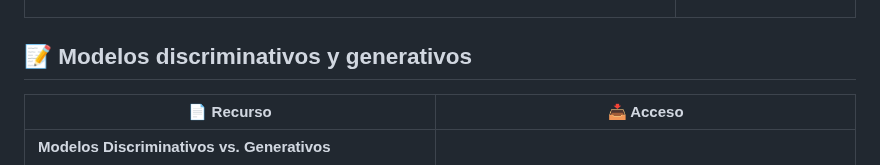
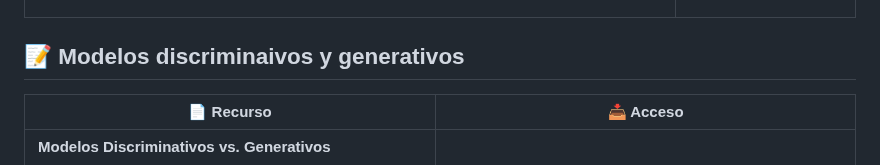
Before and after one commit to sgevatschnaider/IA-Teoria-Practica-Aplicaciones-, a Markdown page: README.md, the part around the change. Drawn GitHub-style.

```diff
--- a/README.md
+++ b/README.md
@@ -118,7 +118,7 @@ Puedes abrir y ejecutar los notebooks en Google Colab directamente desde aquí:
 | **Conceptos Fundamentales de LLM** <br><br> <details><summary><strong>Resumen:</strong> <em>(haz clic para expandir/colapsar)</em></summary><p>Esta clase se propone revelar el engranaje interno de los LLMs: desde el pre‑entrenamiento sobre corpus masivos de texto hasta la generación de una respuesta token por token. Comprenderemos los principios del Transformer, el recorrido de un prompt por las etapas de tokenización, embeddings y auto‑atención, y los retos éticos y computacionales que acompañan a estos avances. Más que una exposición teórica, el objetivo es dotarte de criterios críticos para aprovechar —y cuestionar— las capacidades de la IA lingüística actual.</p></details> | [![Ver en GitHub](https://img.shields.io/badge/Ver%20en-GitHub-blue?style=for-the-badge&logo=github)](https://github.com/sgevatschnaider/IA-Teoria-Practica/blob/840036867bf4857b46193c63b9a60f4105ccd6a2/notebooks/Clase_II_Conceptos_LLM.ipynb) [![Open In Colab](https://colab.research.google.com/assets/colab-badge.svg)](https://colab.research.google.com/github/sgevatschnaider/IA-Teoria-Practica/blob/840036867bf4857b46193c63b9a60f4105ccd6a2/notebooks/Clase_II_Conceptos_LLM.ipynb) |
 
 
-## 📝 Modelos discriminativos y generativos
+## 📝 Modelos discriminaivos y generativos
 
 | 📄 Recurso                                                                                                                                                                                                                                                                                                                                                                                                                               | 📥 Acceso                                                                                                                                                                                                                                                                                       |
 |------------------------------------------------------------------------------------------------------------------------------------------------------------------------------------------------------------------------------------------------------------------------------------------------------------------------------------------------------------------------------------------------------------------------------------------|-----------------------------------------------------------------------------------------------------------------------------------------------------------------------------------------------------------------------------------------------------------------------------------------------|
```
